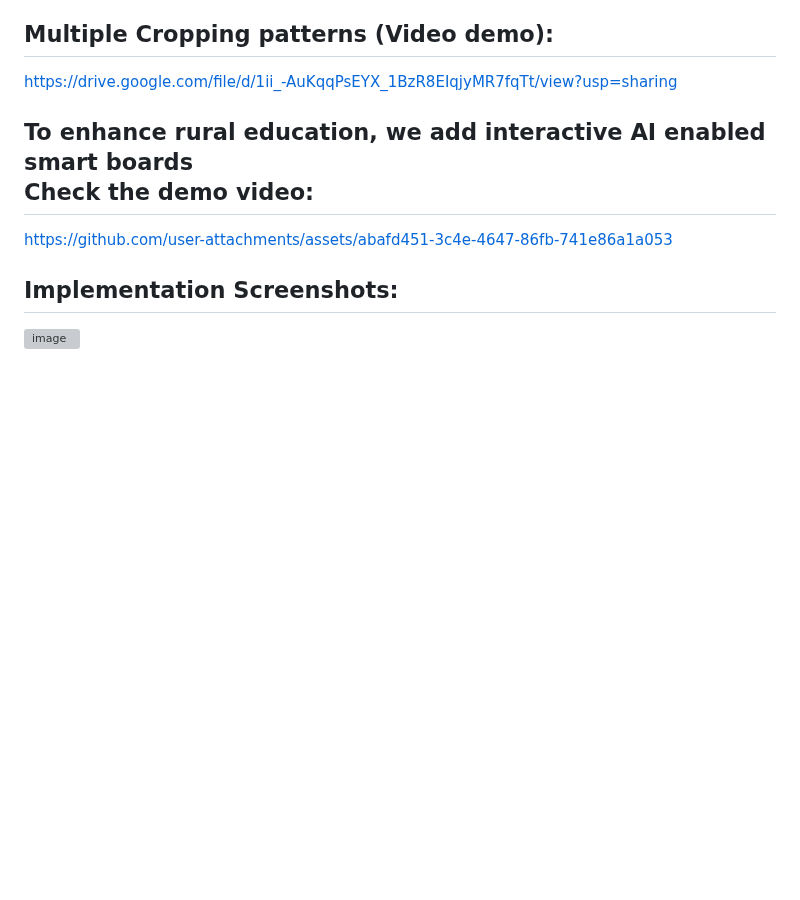
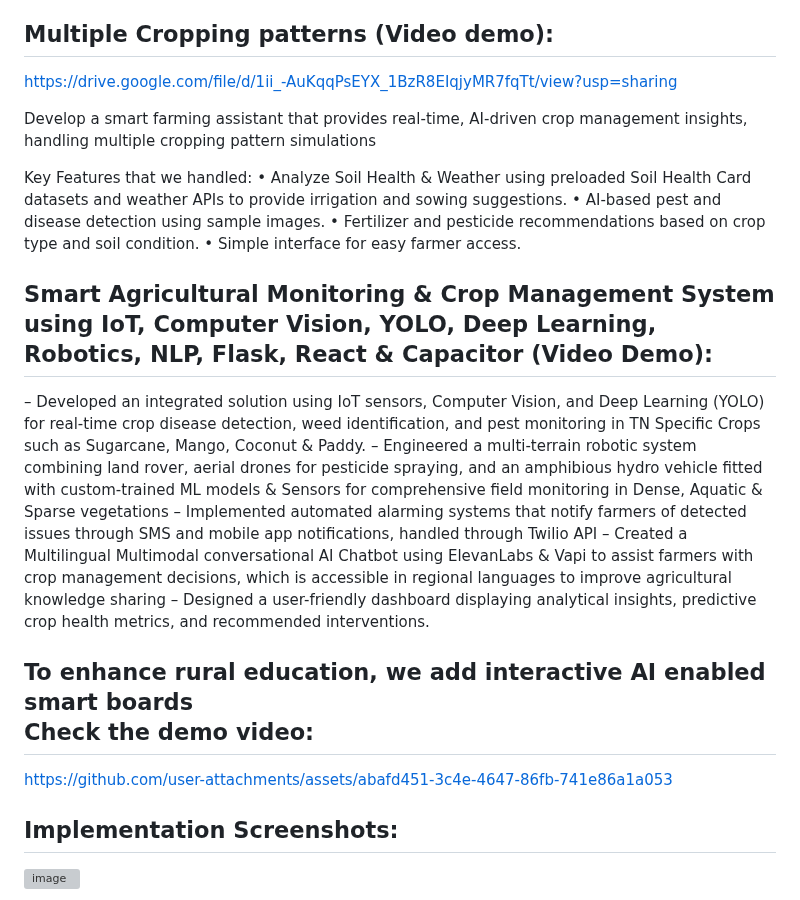
Before and after one commit to Uzhavarz-Connect/Uzhavar-s-Connect-x-A-arogyaX, a Markdown page: README.md, the part around the change. Rendered like a GitHub page; blank space fills up the shorter version; grey boxes are pictures that could not be loaded.

```diff
--- a/README.md
+++ b/README.md
@@ -47,6 +47,39 @@ We simulated fleet behavior in **Webots** 🖥️ with sensor-based data generat
 
 
 https://drive.google.com/file/d/1ii_-AuKqqPsEYX_1BzR8EIqjyMR7fqTt/view?usp=sharing
+
+Develop a smart farming assistant that provides real-time, AI-driven crop
+management insights, handling multiple cropping pattern simulations
+
+Key Features that we handled:
+• Analyze Soil Health & Weather using preloaded Soil Health Card datasets and
+weather APIs to provide irrigation and sowing suggestions.
+• AI-based pest and disease detection using sample images.
+• Fertilizer and pesticide recommendations based on crop type and soil
+condition.
+• Simple interface for easy farmer access.
+
+
+ ## Smart Agricultural Monitoring & Crop Management System using IoT, Computer Vision, YOLO, Deep Learning, Robotics, NLP, Flask, React & Capacitor (Video Demo):
+
+
+
+– Developed an integrated solution using IoT sensors, Computer Vision, and Deep Learning (YOLO) for
+ real-time crop disease detection, weed identification, and pest monitoring in TN Specific Crops such as
+ Sugarcane, Mango, Coconut & Paddy.
+– Engineered a multi-terrain robotic system combining land rover, aerial drones for pesticide spraying, and
+ an amphibious hydro vehicle fitted with custom-trained ML models & Sensors for comprehensive field
+ monitoring in Dense, Aquatic & Sparse vegetations
+– Implemented automated alarming systems that notify farmers of detected issues through SMS and mobile app
+ notifications, handled through Twilio API
+– Created a Multilingual Multimodal conversational AI Chatbot using ElevanLabs & Vapi to assist
+ farmers with crop management decisions, which is accessible in regional languages to improve agricultural
+ knowledge sharing
+– Designed a user-friendly dashboard displaying analytical insights, predictive crop health metrics, and
+recommended interventions.
+
+
+
 
 To enhance rural education, we add interactive AI enabled smart boards
 <br/>
```
